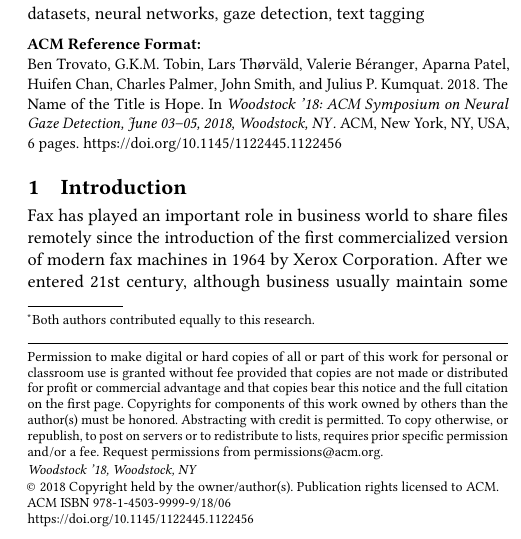
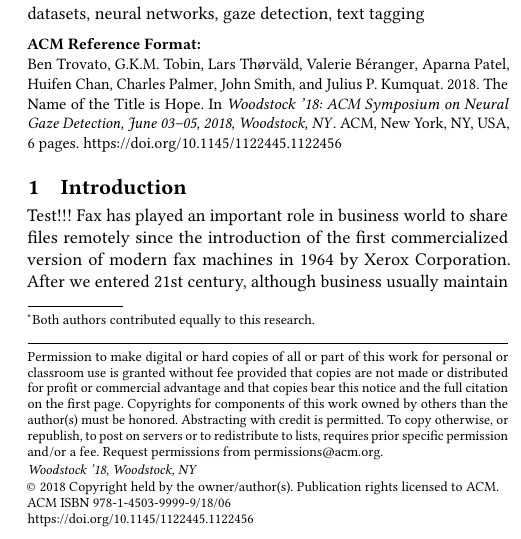
Before and after one commit to milanello1998/MLR-ZJUVLIS, a LaTeX paper (kdd/samples/sample-sigconf.tex): part of one column of page 1 of 6, cut so that both start at the same text. Compiled offline with pdfLaTeX.

Commit message:
test commit

```diff
--- a/kdd/samples/sample-sigconf.tex
+++ b/kdd/samples/sample-sigconf.tex
@@ -183,7 +183,7 @@ an author may use in the preparation of the documentation of their work.
 \maketitle
 
 \section{Introduction}
-Fax has played an important role in business world to share files remotely since the introduction of the first commercialized version of modern fax machines in 1964 by Xerox Corporation. After we entered 21st century, although business usually maintain some kind of fax capability, fax has faced increasing competition from Internet-based alternatives like emails. However, in some industries and countries, because electronic signatures on contracts are not yet recognized by law, while faxed contracts with copies of signatures are, fax machines enjoy continuing support in business. Financial industry is such an example.
+Test!!! Fax has played an important role in business world to share files remotely since the introduction of the first commercialized version of modern fax machines in 1964 by Xerox Corporation. After we entered 21st century, although business usually maintain some kind of fax capability, fax has faced increasing competition from Internet-based alternatives like emails. However, in some industries and countries, because electronic signatures on contracts are not yet recognized by law, while faxed contracts with copies of signatures are, fax machines enjoy continuing support in business. Financial industry is such an example.
 
 \begin{figure}[h]
 	\centering
```
Also changed, not shown: 1 other file.
